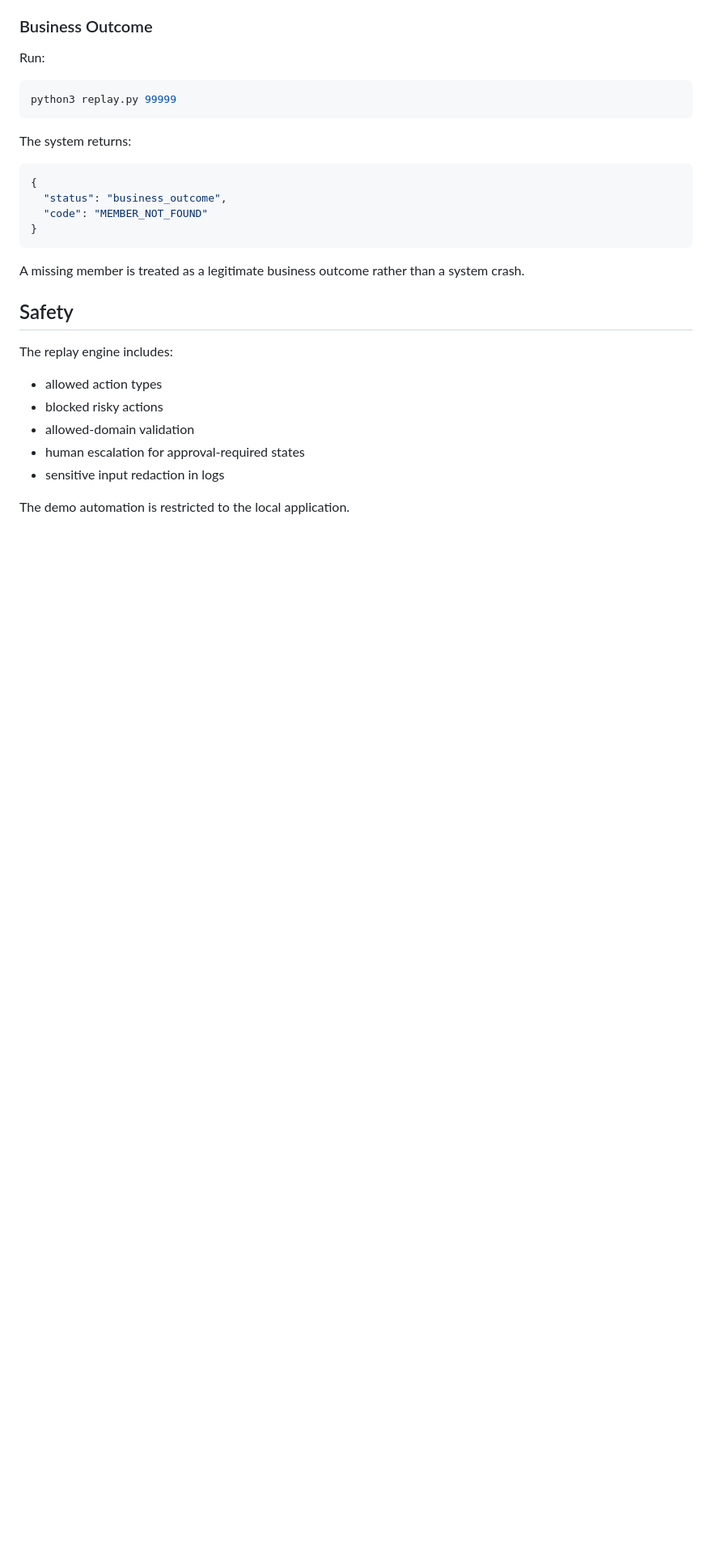
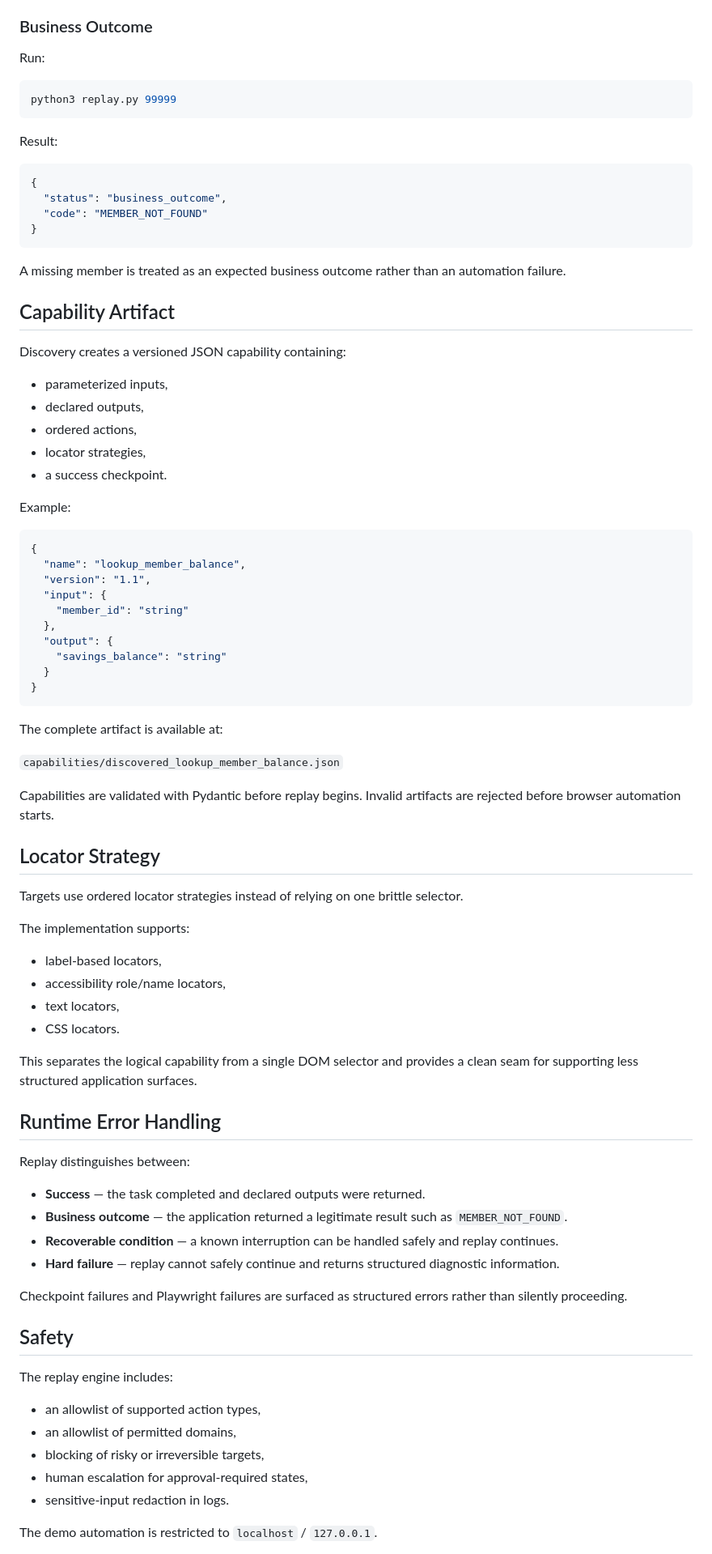
Before and after one commit to John27052001/interface-ai-computer-use-assignment, a Markdown page: README.md, the part around one of its changes. Shown at 81% size. Drawn GitHub-style; blank space fills up the shorter version.

````diff
--- a/README.md
+++ b/README.md
@@ -148,7 +181,7 @@ Run:
 python3 replay.py 99999
 ```
 
-The system returns:
+Result:
 
 ```json
 {
@@ -157,17 +190,72 @@ The system returns:
 }
 ```
 
-A missing member is treated as a legitimate business outcome rather than a system crash.
+A missing member is treated as an expected business outcome rather than an automation failure.
+
+## Capability Artifact
+
+Discovery creates a versioned JSON capability containing:
+
+- parameterized inputs,
+- declared outputs,
+- ordered actions,
+- locator strategies,
+- a success checkpoint.
+
+Example:
+
+```json
+{
+  "name": "lookup_member_balance",
+  "version": "1.1",
+  "input": {
+    "member_id": "string"
+  },
+  "output": {
+    "savings_balance": "string"
+  }
+}
+```
+
+The complete artifact is available at:
+
+`capabilities/discovered_lookup_member_balance.json`
+
+Capabilities are validated with Pydantic before replay begins. Invalid artifacts are rejected before browser automation starts.
+
+## Locator Strategy
+
+Targets use ordered locator strategies instead of relying on one brittle selector.
+
+The implementation supports:
+
+- label-based locators,
+- accessibility role/name locators,
+- text locators,
+- CSS locators.
+
+This separates the logical capability from a single DOM selector and provides a clean seam for supporting less structured application surfaces.
+
+## Runtime Error Handling
+
+Replay distinguishes between:
+
+- **Success** — the task completed and declared outputs were returned.
+- **Business outcome** — the application returned a legitimate result such as `MEMBER_NOT_FOUND`.
+- **Recoverable condition** — a known interruption can be handled safely and replay continues.
+- **Hard failure** — replay cannot safely continue and returns structured diagnostic information.
+
+Checkpoint failures and Playwright failures are surfaced as structured errors rather than silently proceeding.
 
 ## Safety
 
 The replay engine includes:
 
-- allowed action types
-- blocked risky actions
-- allowed-domain validation
-- human escalation for approval-required states
-- sensitive input redaction in logs
+- an allowlist of supported action types,
+- an allowlist of permitted domains,
+- blocking of risky or irreversible targets,
+- human escalation for approval-required states,
+- sensitive-input redaction in logs.
 
-The demo automation is restricted to the local application.
+The demo automation is restricted to `localhost` / `127.0.0.1`.
 
````
Also changed, not shown: other parts of README.md (+128 -94 lines).
